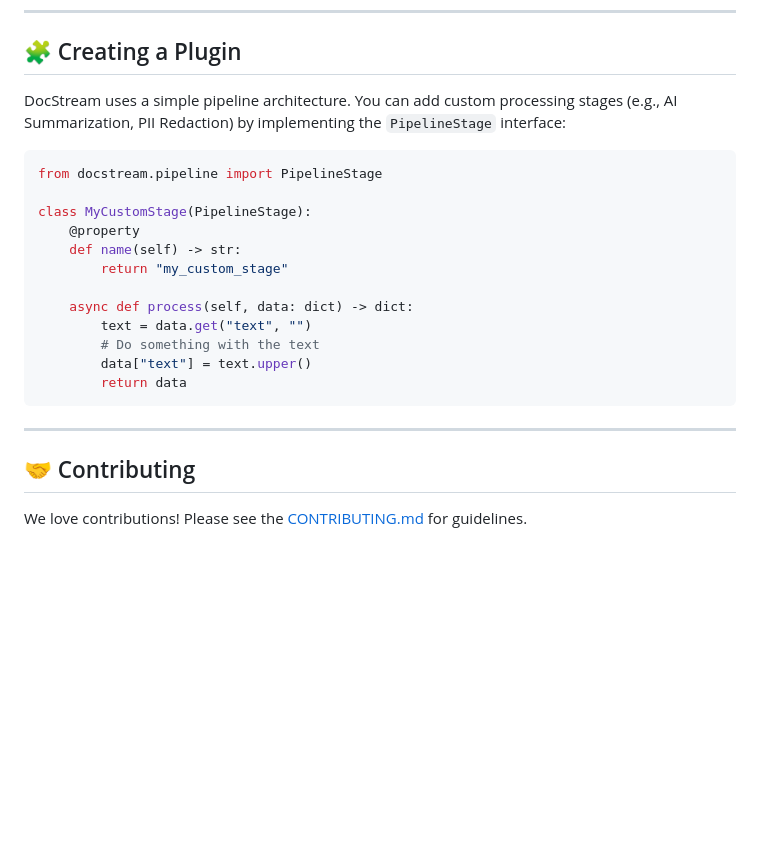
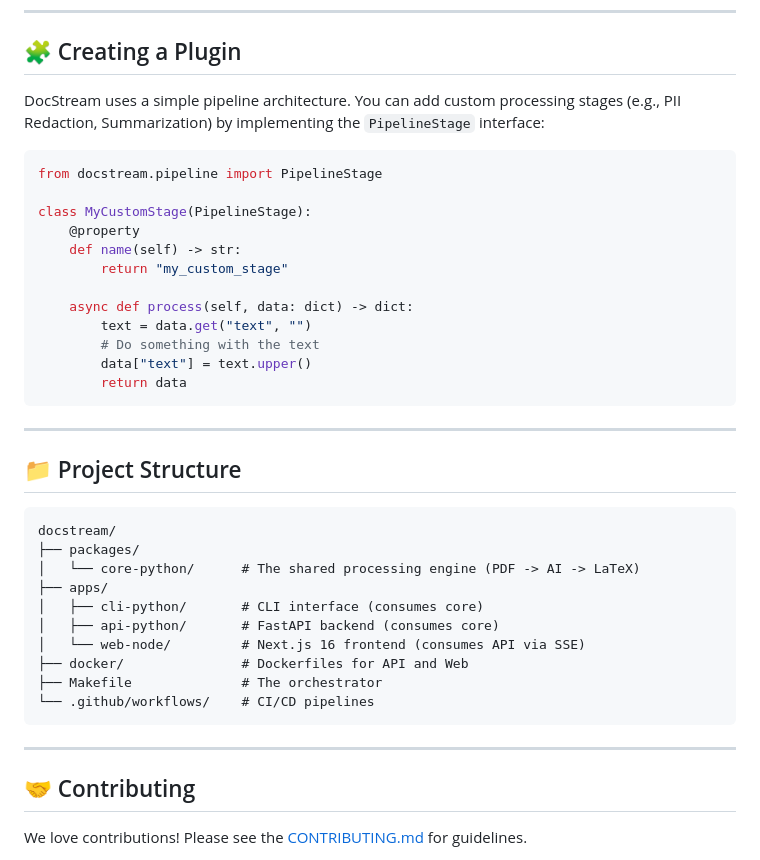
Before and after one commit to YashKasare21/docstream-new, a Markdown page: README.md, the part around one of its changes. Drawn GitHub-style; blank space fills up the shorter version.

````diff
--- a/README.md
+++ b/README.md
@@ -68,7 +94,7 @@ Access the **Web UI** at [http://localhost:3000](http://localhost:3000) and the
 
 ## 🧩 Creating a Plugin
 
-DocStream uses a simple pipeline architecture. You can add custom processing stages (e.g., AI Summarization, PII Redaction) by implementing the `PipelineStage` interface:
+DocStream uses a simple pipeline architecture. You can add custom processing stages (e.g., PII Redaction, Summarization) by implementing the `PipelineStage` interface:
 
 ```python
 from docstream.pipeline import PipelineStage
@@ -87,6 +113,23 @@ class MyCustomStage(PipelineStage):
 
 ---
 
+## 📁 Project Structure
+
+```
+docstream/
+├── packages/
+│   └── core-python/      # The shared processing engine (PDF -> AI -> LaTeX)
+├── apps/
+│   ├── cli-python/       # CLI interface (consumes core)
+│   ├── api-python/       # FastAPI backend (consumes core)
+│   └── web-node/         # Next.js 16 frontend (consumes API via SSE)
+├── docker/               # Dockerfiles for API and Web
+├── Makefile              # The orchestrator
+└── .github/workflows/    # CI/CD pipelines
+```
+
+---
+
 ## 🤝 Contributing
 
 We love contributions! Please see the [CONTRIBUTING.md](CONTRIBUTING.md) for guidelines.
````
Also changed, not shown: other parts of README.md (+37 -11 lines), assets/Screenshot from 2026-05-28 17-42-50.png (added), assets/Screenshot from 2026-05-28 17-43-03.png (added), assets/Screenshot from 2026-05-28 17-43-14.png (added), assets/streaming-dark-mode.png (added), assets/upload-screen.png (added).
